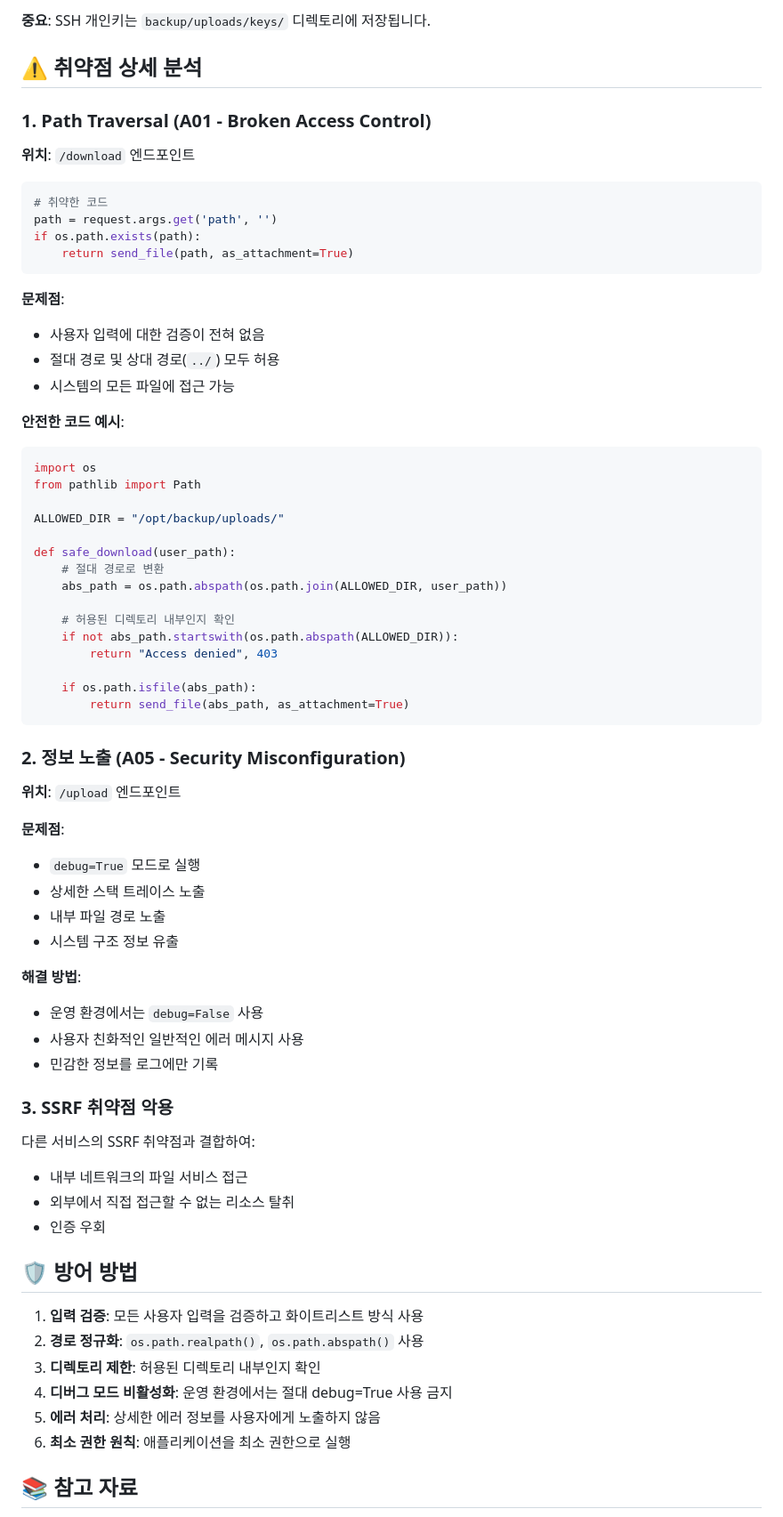
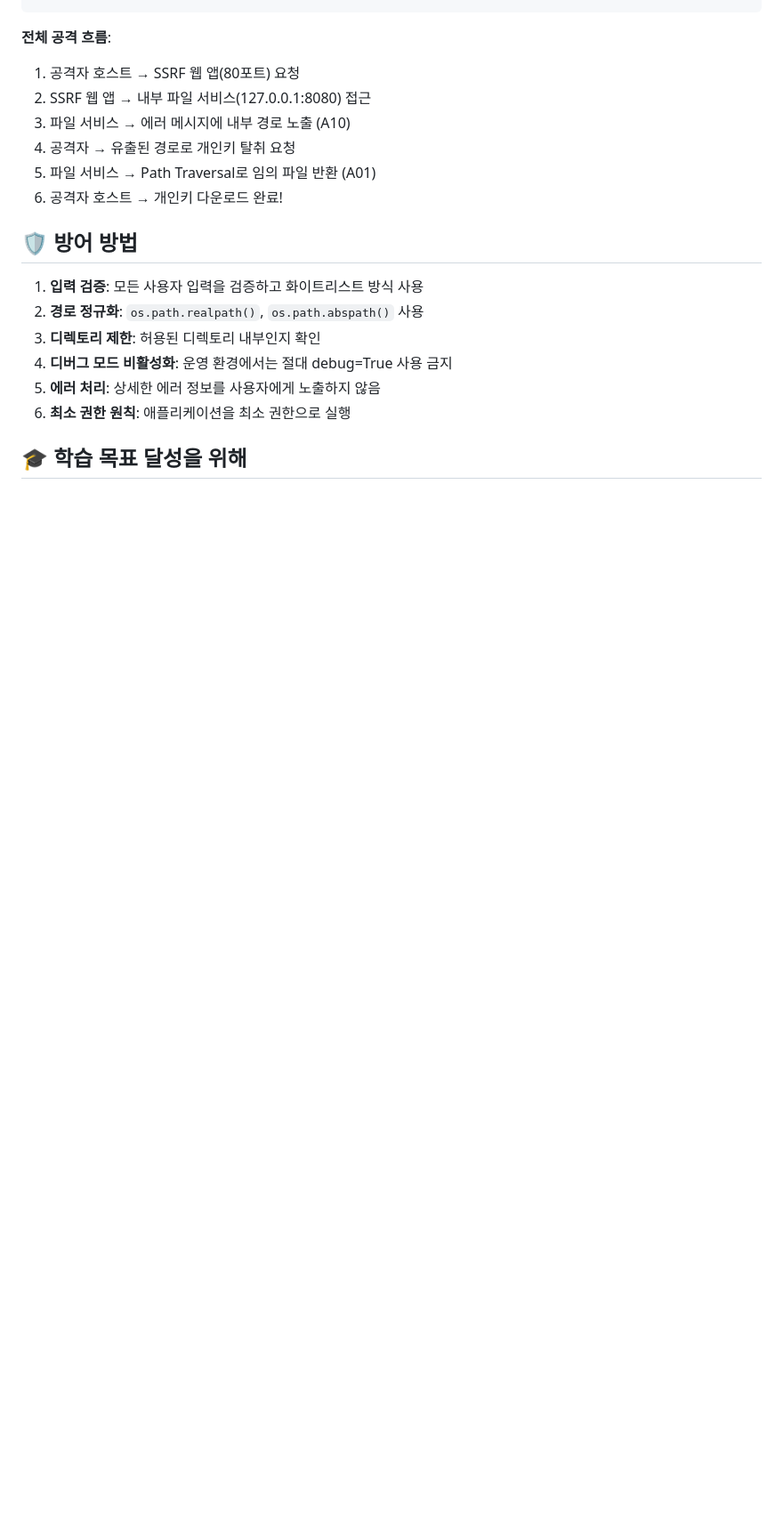
Before and after one commit to jju00/owasp10_fileservice, a Markdown page: README.md, the part around one of its changes. Shown at 89% size. GitHub-like rendering; blank space fills up the shorter version.

````diff
--- a/README.md
+++ b/README.md
@@ -136,63 +155,10 @@ owasp_fileservice/
-**중요**: SSH 개인키는 `backup/uploads/keys/` 디렉토리에 저장됩니다.
-
-## ⚠️ 취약점 상세 분석
-
-### 1. Path Traversal (A01 - Broken Access Control)
-
-**위치**: `/download` 엔드포인트
-
-```python
-# 취약한 코드
-path = request.args.get('path', '')
-if os.path.exists(path):
-    return send_file(path, as_attachment=True)
-```
-
-**문제점**:
-- 사용자 입력에 대한 검증이 전혀 없음
-- 절대 경로 및 상대 경로(`../`) 모두 허용
-- 시스템의 모든 파일에 접근 가능
-
-**안전한 코드 예시**:
-```python
-import os
-from pathlib import Path
-
-ALLOWED_DIR = "/opt/backup/uploads/"
-
-def safe_download(user_path):
-    # 절대 경로로 변환
-    abs_path = os.path.abspath(os.path.join(ALLOWED_DIR, user_path))
-
-    # 허용된 디렉토리 내부인지 확인
-    if not abs_path.startswith(os.path.abspath(ALLOWED_DIR)):
-        return "Access denied", 403
-
-    if os.path.isfile(abs_path):
-        return send_file(abs_path, as_attachment=True)
-```
-
-### 2. 정보 노출 (A05 - Security Misconfiguration)
-
-**위치**: `/upload` 엔드포인트
-
-**문제점**:
-- `debug=True` 모드로 실행
-- 상세한 스택 트레이스 노출
-- 내부 파일 경로 노출
-- 시스템 구조 정보 유출
-
-**해결 방법**:
-- 운영 환경에서는 `debug=False` 사용
-- 사용자 친화적인 일반적인 에러 메시지 사용
-- 민감한 정보를 로그에만 기록
-
-### 3. SSRF 취약점 악용
-
-다른 서비스의 SSRF 취약점과 결합하여:
-- 내부 네트워크의 파일 서비스 접근
-- 외부에서 직접 접근할 수 없는 리소스 탈취
-- 인증 우회
+**전체 공격 흐름**:
+1. 공격자 호스트 → SSRF 웹 앱(80포트) 요청
+2. SSRF 웹 앱 → 내부 파일 서비스(127.0.0.1:8080) 접근
+3. 파일 서비스 → 에러 메시지에 내부 경로 노출 (A10)
+4. 공격자 → 유출된 경로로 개인키 탈취 요청
+5. 파일 서비스 → Path Traversal로 임의 파일 반환 (A01)
+6. 공격자 호스트 → 개인키 다운로드 완료!
 
 ## 🛡️ 방어 방법
 
@@ -203,5 +169,5 @@ def safe_download(user_path):
 5. **에러 처리**: 상세한 에러 정보를 사용자에게 노출하지 않음
 6. **최소 권한 원칙**: 애플리케이션을 최소 권한으로 실행
 
-## 📚 참고 자료
+## 🎓 학습 목표 달성을 위해
 
````
Also changed, not shown: other parts of README.md (+118 -101 lines).
